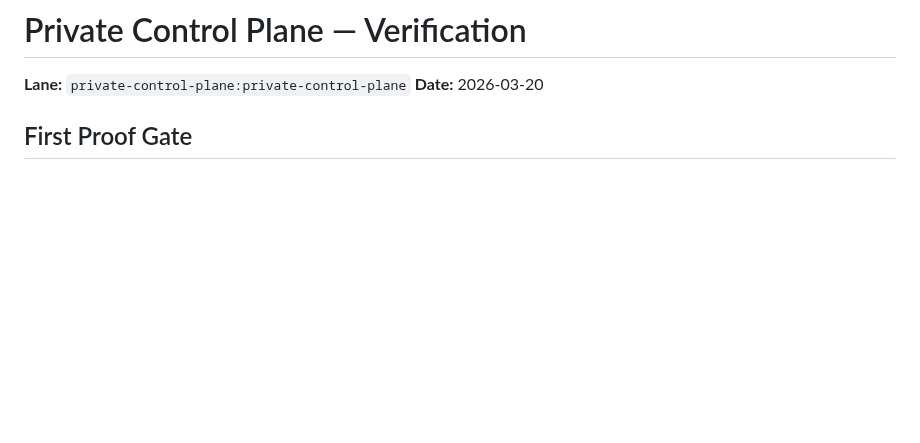
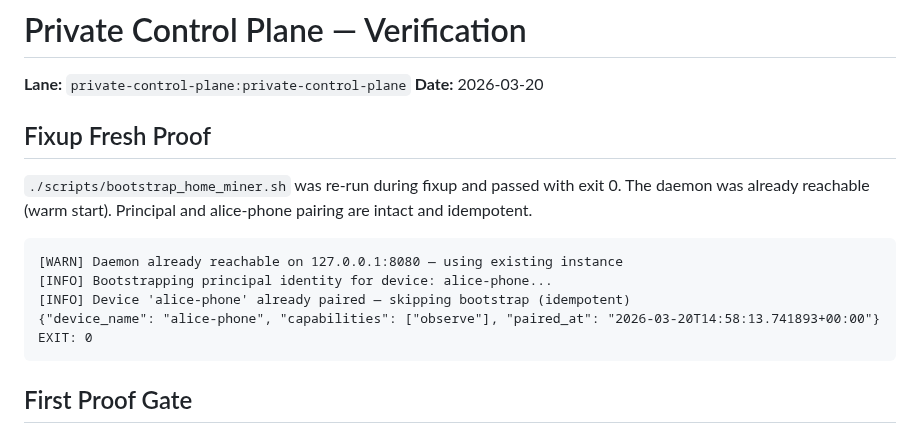
Before and after one commit to happybigmtn/zend, a Markdown page: outputs/private-control-plane/verification.md, the part around the change. Drawn GitHub-style; blank space fills up the shorter version.

````diff
--- a/outputs/private-control-plane/verification.md
+++ b/outputs/private-control-plane/verification.md
@@ -2,6 +2,18 @@
 
 **Lane:** `private-control-plane:private-control-plane`
 **Date:** 2026-03-20
+
+## Fixup Fresh Proof
+
+`./scripts/bootstrap_home_miner.sh` was re-run during fixup and passed with exit 0. The daemon was already reachable (warm start). Principal and alice-phone pairing are intact and idempotent.
+
+```
+[WARN] Daemon already reachable on 127.0.0.1:8080 — using existing instance
+[INFO] Bootstrapping principal identity for device: alice-phone...
+[INFO] Device 'alice-phone' already paired — skipping bootstrap (idempotent)
+{"device_name": "alice-phone", "capabilities": ["observe"], "paired_at": "2026-03-20T14:58:13.741893+00:00"}
+EXIT: 0
+```
 
 ## First Proof Gate
 
````
Also changed, not shown: outputs/private-control-plane/integration.md (added, +52 -0 lines).
